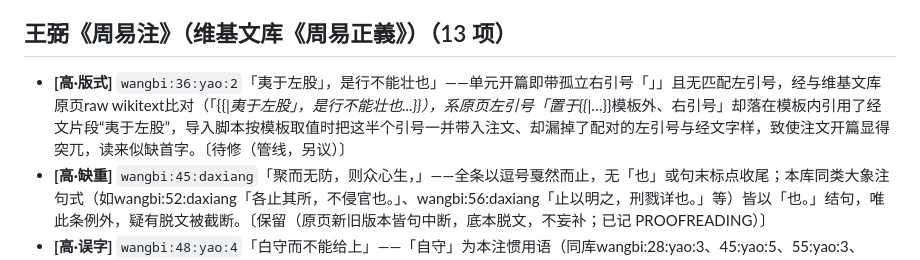
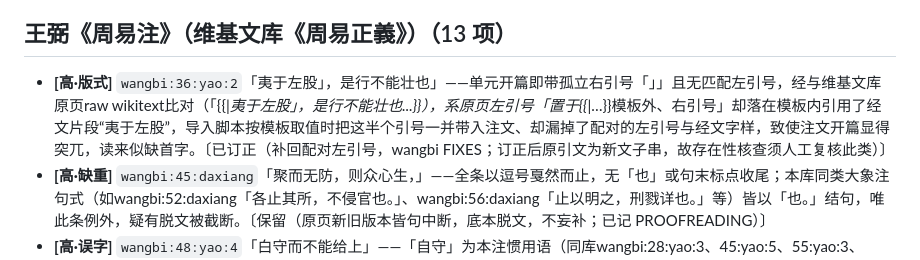
Before and after one commit to LL145/Zhihu, a Markdown page: tianwen/data/SUSPECTS.md, the part around the change. Rendered like a GitHub page.

Commit message:
SUSPECTS 标注更正：wangbi:36:yao:2 已随本轮 FIXES 订正 补回左引号属前缀式订正，原引文串仍为新文之子串，自动存在性核查 误标「待修」——人工复核改标已订正；实际待修唯 wangbi:51:guaci 切分错位一项。
Co-Authored-By: Claude Fable 5 <noreply@anthropic.com>
Claude-Session: https://claude.ai/code/session_01W4J8UhRm2kR18U8bSeuzG3

```diff
--- a/tianwen/data/SUSPECTS.md
+++ b/tianwen/data/SUSPECTS.md
@@ -34,7 +34,7 @@
 
 ## 王弼《周易注》（维基文库《周易正義》）（13 项）
 
-- **[高·版式]** `wangbi:36:yao:2`「夷于左股」，是行不能壮也」——单元开篇即带孤立右引号「」」且无匹配左引号，经与维基文库原页raw wikitext比对（「{{*|夷于左股」，是行不能壮也...}}），系原页左引号「置于{{*|…}}模板外、右引号」却落在模板内引用了经文片段“夷于左股”，导入脚本按模板取值时把这半个引号一并带入注文、却漏掉了配对的左引号与经文字样，致使注文开篇显得突兀，读来似缺首字。〔待修（管线，另议）〕
+- **[高·版式]** `wangbi:36:yao:2`「夷于左股」，是行不能壮也」——单元开篇即带孤立右引号「」」且无匹配左引号，经与维基文库原页raw wikitext比对（「{{*|夷于左股」，是行不能壮也...}}），系原页左引号「置于{{*|…}}模板外、右引号」却落在模板内引用了经文片段“夷于左股”，导入脚本按模板取值时把这半个引号一并带入注文、却漏掉了配对的左引号与经文字样，致使注文开篇显得突兀，读来似缺首字。〔已订正（补回配对左引号，wangbi FIXES；订正后原引文为新文子串，故存在性核查须人工复核此类）〕
 - **[高·缺重]** `wangbi:45:daxiang`「聚而无防，则众心生，」——全条以逗号戛然而止，无「也」或句末标点收尾；本库同类大象注句式（如wangbi:52:daxiang「各止其所，不侵官也。」、wangbi:56:daxiang「止以明之，刑戮详也。」等）皆以「也。」结句，唯此条例外，疑有脱文被截断。〔保留（原页新旧版本皆句中断，底本脱文，不妄补；已记 PROOFREADING）〕
 - **[高·误字]** `wangbi:48:yao:4`「白守而不能给上」——「自守」为本注惯用语（同库wangbi:28:yao:3、45:yao:5、55:yao:3、62:yao:4等处凡四见），「白守」于全库仅此一见且文义不通（得位而无应，应是「自行守持」而非「白守」），疑「自」形近误作「白」。〔已订正（本轮 FIXES/管线修正，见各库 meta.fixes 与 PROOFREADING）〕
 - **[高·版式]** `wangbi:54:yao:2`「故」利幽人之贞「也」——引号「」开合方向颠倒，当作「故「利幽人之贞」也」；经程序核对全库255条唯此一处夹注符号前后倒置。〔已订正（本轮 FIXES/管线修正，见各库 meta.fixes 与 PROOFREADING）〕
```
